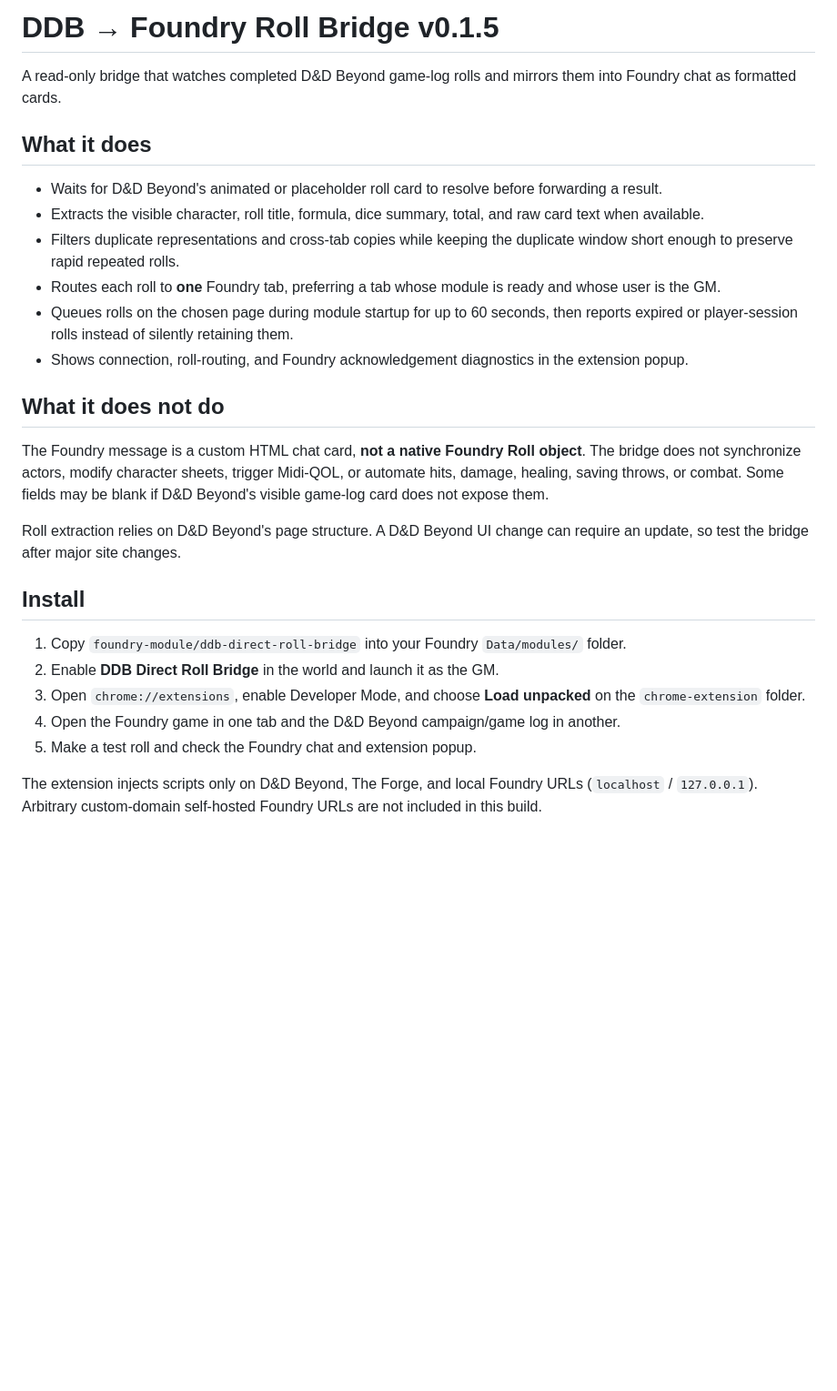
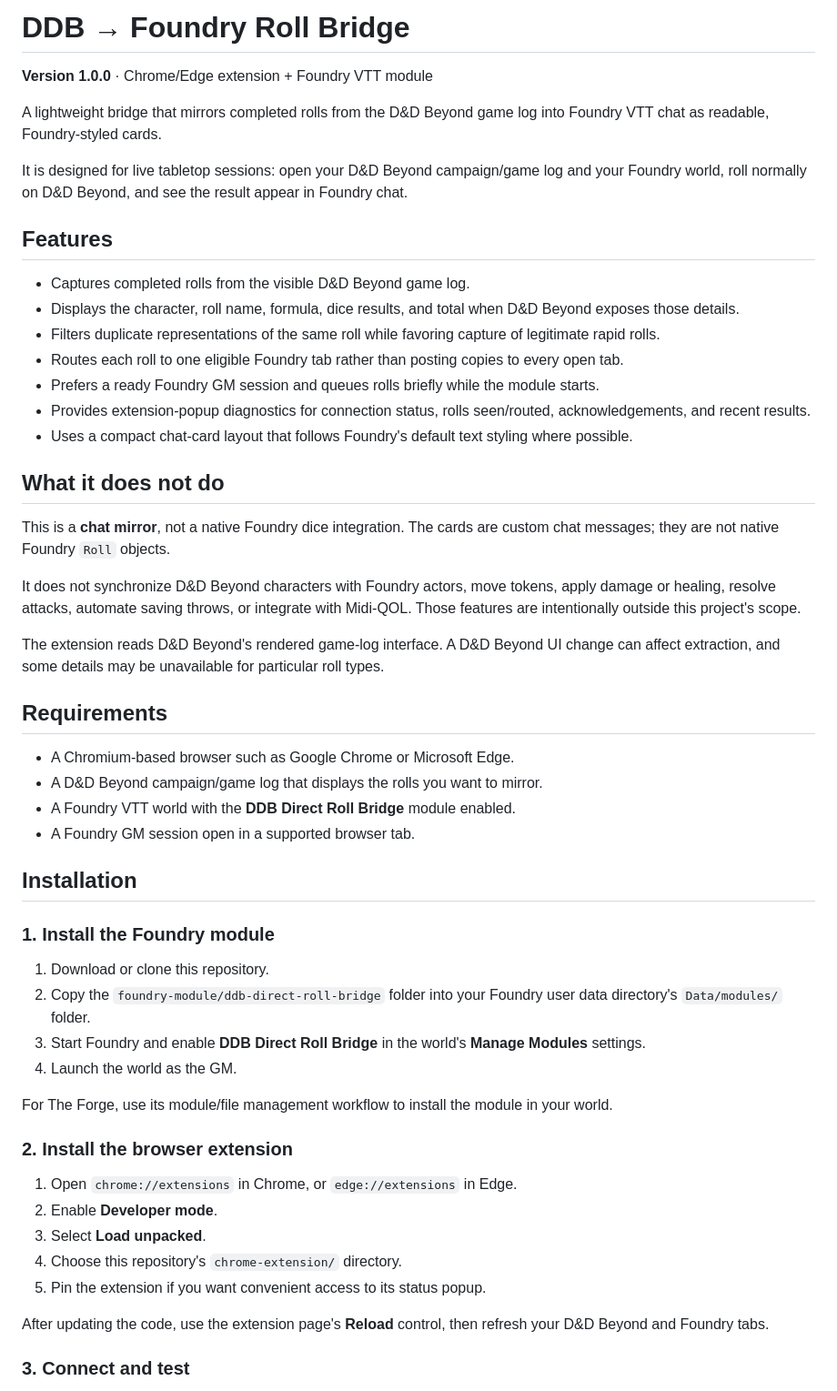
Before and after one commit to mattswymer/DDB-Foundry-Roll-Bridge, a Markdown page: README.md, the part around one of its changes. Shown at 91% size. Drawn GitHub-style; blank space fills up the shorter version.

Commit message:
docs: rewrite README for v1.0.0

```diff
--- a/README.md
+++ b/README.md
@@ -1,28 +1,56 @@
-# DDB → Foundry Roll Bridge v0.1.5
+# DDB → Foundry Roll Bridge
 
-A read-only bridge that watches completed D&D Beyond game-log rolls and mirrors them into Foundry chat as formatted cards.
+**Version 1.0.0** · Chrome/Edge extension + Foundry VTT module
 
-## What it does
+A lightweight bridge that mirrors completed rolls from the D&D Beyond game log into Foundry VTT chat as readable, Foundry-styled cards.
 
-- Waits for D&D Beyond's animated or placeholder roll card to resolve before forwarding a result.
-- Extracts the visible character, roll title, formula, dice summary, total, and raw card text when available.
-- Filters duplicate representations and cross-tab copies while keeping the duplicate window short enough to preserve rapid repeated rolls.
-- Routes each roll to **one** Foundry tab, preferring a tab whose module is ready and whose user is the GM.
-- Queues rolls on the chosen page during module startup for up to 60 seconds, then reports expired or player-session rolls instead of silently retaining them.
-- Shows connection, roll-routing, and Foundry acknowledgement diagnostics in the extension popup.
+It is designed for live tabletop sessions: open your D&D Beyond campaign/game log and your Foundry world, roll normally on D&D Beyond, and see the result appear in Foundry chat.
+
+## Features
+
+- Captures completed rolls from the visible D&D Beyond game log.
+- Displays the character, roll name, formula, dice results, and total when D&D Beyond exposes those details.
+- Filters duplicate representations of the same roll while favoring capture of legitimate rapid rolls.
+- Routes each roll to one eligible Foundry tab rather than posting copies to every open tab.
+- Prefers a ready Foundry GM session and queues rolls briefly while the module starts.
+- Provides extension-popup diagnostics for connection status, rolls seen/routed, acknowledgements, and recent results.
+- Uses a compact chat-card layout that follows Foundry's default text styling where possible.
 
 ## What it does not do
 
-The Foundry message is a custom HTML chat card, **not a native Foundry Roll object**. The bridge does not synchronize actors, modify character sheets, trigger Midi-QOL, or automate hits, damage, healing, saving throws, or combat. Some fields may be blank if D&D Beyond's visible game-log card does not expose them.
+This is a **chat mirror**, not a native Foundry dice integration. The cards are custom chat messages; they are not native Foundry `Roll` objects.
 
-Roll extraction relies on D&D Beyond's page structure. A D&D Beyond UI change can require an update, so test the bridge after major site changes.
+It does not synchronize D&D Beyond characters with Foundry actors, move tokens, apply damage or healing, resolve attacks, automate saving throws, or integrate with Midi-QOL. Those features are intentionally outside this project's scope.
 
-## Install
+The extension reads D&D Beyond's rendered game-log interface. A D&D Beyond UI change can affect extraction, and some details may be unavailable for particular roll types.
 
-1. Copy `foundry-module/ddb-direct-roll-bridge` into your Foundry `Data/modules/` folder.
-2. Enable **DDB Direct Roll Bridge** in the world and launch it as the GM.
-3. Open `chrome://extensions`, enable Developer Mode, and choose **Load unpacked** on the `chrome-extension` folder.
-4. Open the Foundry game in one tab and the D&D Beyond campaign/game log in another.
-5. Make a test roll and check the Foundry chat and extension popup.
+## Requirements
 
-The extension injects scripts only on D&D Beyond, The Forge, and local Foundry URLs (`localhost` / `127.0.0.1`). Arbitrary custom-domain self-hosted Foundry URLs are not included in this build.
+- A Chromium-based browser such as Google Chrome or Microsoft Edge.
+- A D&D Beyond campaign/game log that displays the rolls you want to mirror.
+- A Foundry VTT world with the **DDB Direct Roll Bridge** module enabled.
+- A Foundry GM session open in a supported browser tab.
+
+## Installation
+
+### 1. Install the Foundry module
+
+1. Download or clone this repository.
+2. Copy the `foundry-module/ddb-direct-roll-bridge` folder into your Foundry user data directory's `Data/modules/` folder.
+3. Start Foundry and enable **DDB Direct Roll Bridge** in the world's **Manage Modules** settings.
+4. Launch the world as the GM.
+
+For The Forge, use its module/file management workflow to install the module in your world.
+
+### 2. Install the browser extension
+
+1. Open `chrome://extensions` in Chrome, or `edge://extensions` in Edge.
+2. Enable **Developer mode**.
+3. Select **Load unpacked**.
+4. Choose this repository's `chrome-extension/` directory.
+5. Pin the extension if you want convenient access to its status popup.
+
+After updating the code, use the extension page's **Reload** control, then refresh your D&D Beyond and Foundry tabs.
+
+### 3. Connect and test
+
```
Also changed, not shown: other parts of README.md (+57 -13 lines).
